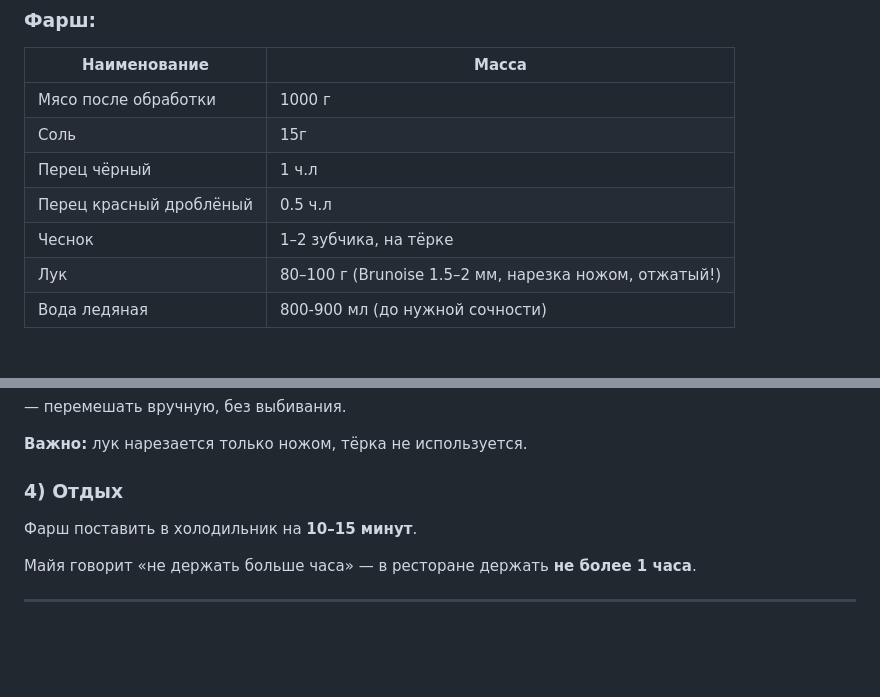
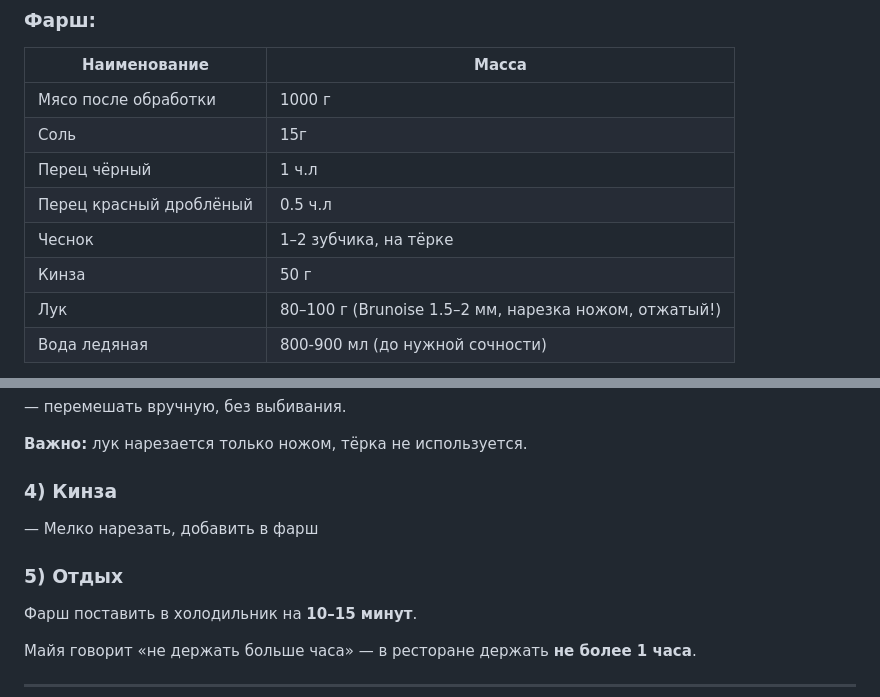
Before and after one commit to conspiratus/Este_Nomada, a Markdown page: ttk/6_1_Хинкали.md, 2 parts joined by grey strips. GitHub-like rendering; blank space fills up the shorter version.

Commit message:
Хинкали: Добавлена кинза

```diff
--- a/ttk/6_1_Хинкали.md
+++ b/ttk/6_1_Хинкали.md
@@ -56,6 +56,7 @@
 | Перец чёрный            | 1 ч.л                                     |
 | Перец красный дроблёный | 0.5 ч.л                                   |
 | Чеснок                  | 1–2 зубчика, на тёрке                     |
+| Кинза                   | 50 г                                      |
 | Лук                     | 80–100 г (Brunoise 1.5–2 мм, нарезка ножом, отжатый!) |
 | Вода ледяная            | 800-900 мл (до нужной сочности)           |
 
@@ -259,7 +260,11 @@
 
 **Важно:** лук нарезается только ножом, тёрка не используется.
 
-### 4) Отдых
+### 4) Кинза
+— Мелко нарезать, добавить в фарш
+
+
+### 5) Отдых
 
 Фарш поставить в холодильник на **10–15 минут**.
 
```
